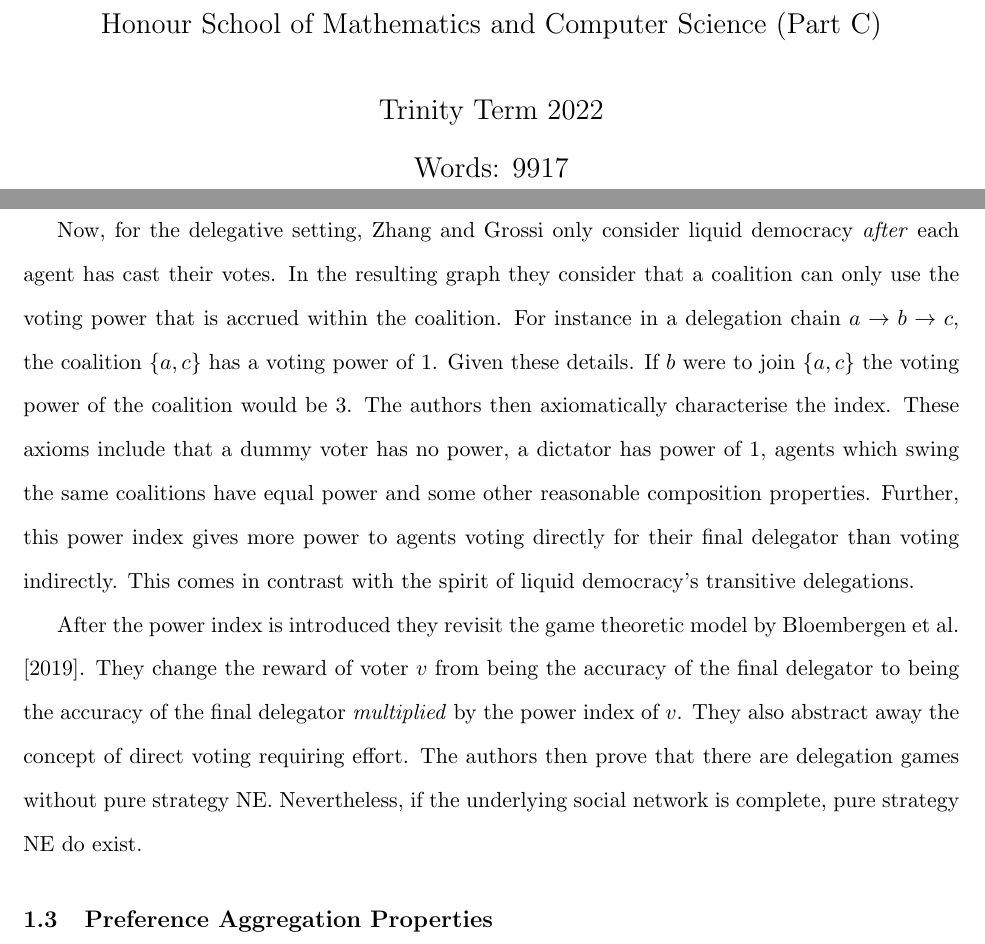
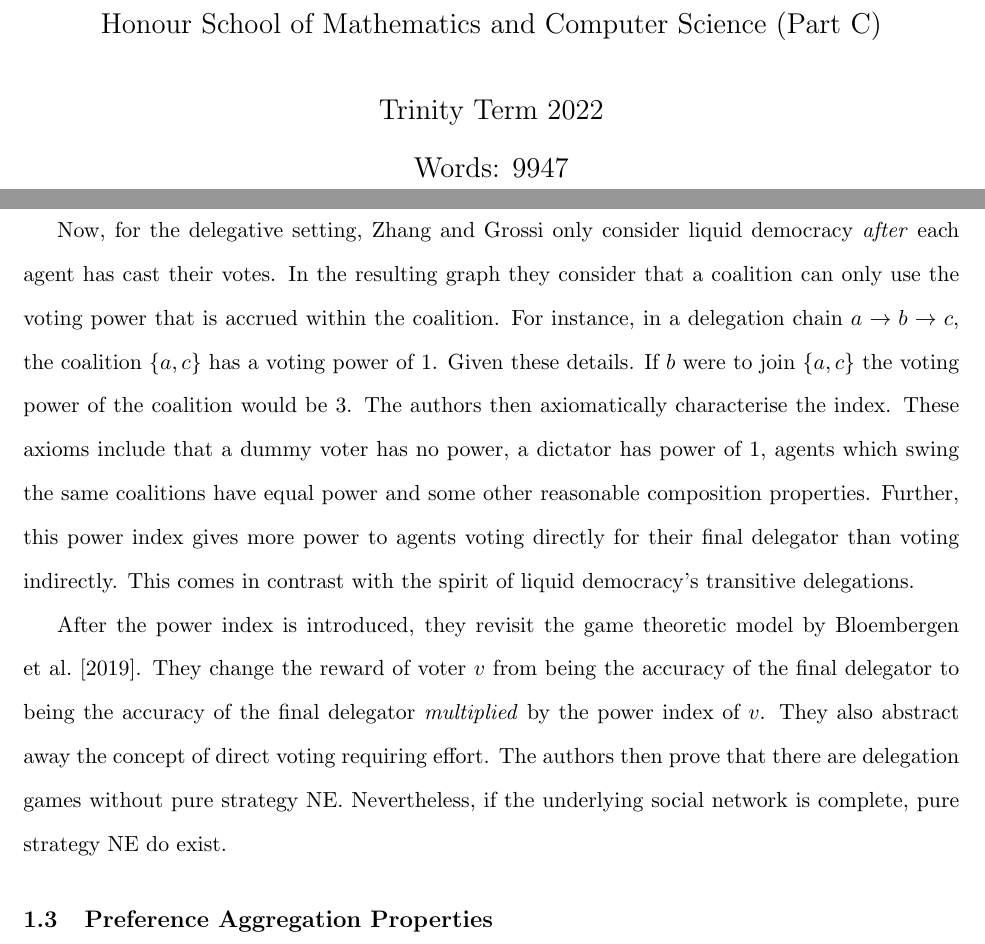
Before and after one commit to gtyrovolas/thesis, a LaTeX thesis (thesis.tex): two parts of pages 1 and 10 of 43, joined at a grey line, cut so that both start at the same text. Compiled offline with pdfLaTeX.

Commit message:
Post word corrections

```diff
--- a/thesis.tex
+++ b/thesis.tex
@@ -75,7 +75,7 @@
         Honour School of Mathematics and Computer Science (Part C)\\
         \vspace*{.5cm}
         Trinity Term 2022 \\
-        Words: 9917
+        Words: 9947
     \end{center}
 
 \end{titlepage}
@@ -248,13 +248,13 @@ These are the coalitions which would fail without $v$ but succeed with $v$.
 
 Now, for the delegative setting, \citeauthor{zhang2021power} only consider liquid democracy \emph{after} each agent has cast their votes.
 In the resulting graph they consider that a coalition can only use the voting power that is accrued within the coalition.
-For instance in a delegation chain $a \to b \to c$, the coalition $\{a, c\}$ has a voting power of 1.
+For instance, in a delegation chain $a \to b \to c$, the coalition $\{a, c\}$ has a voting power of 1.
 Given these details. If $b$ were to join $\{a, c\}$ the voting power of the coalition would be 3.
 The authors then axiomatically characterise the index. These axioms include that a dummy voter has no power, a dictator has power of 1, agents which swing the same coalitions have equal power and some other reasonable composition properties.
 Further, this power index gives more power to agents voting directly for their final delegator than voting indirectly.
 This comes in contrast with the spirit of liquid democracy's transitive delegations.
 
-After the power index is introduced they revisit the game theoretic model by \citet{bloembergen2019rational}.
+After the power index is introduced, they revisit the game theoretic model by \citet{bloembergen2019rational}.
 They change the reward of voter $v$ from being the accuracy of the final delegator to being the accuracy of the final delegator \emph{multiplied} by the power index of $v$.
 They also abstract away the concept of direct voting requiring effort.
 The authors then prove that there are delegation games without pure strategy NE.
```
Also changed, not shown: thesis.pdf, thesis.tex (10 more changed lines).
